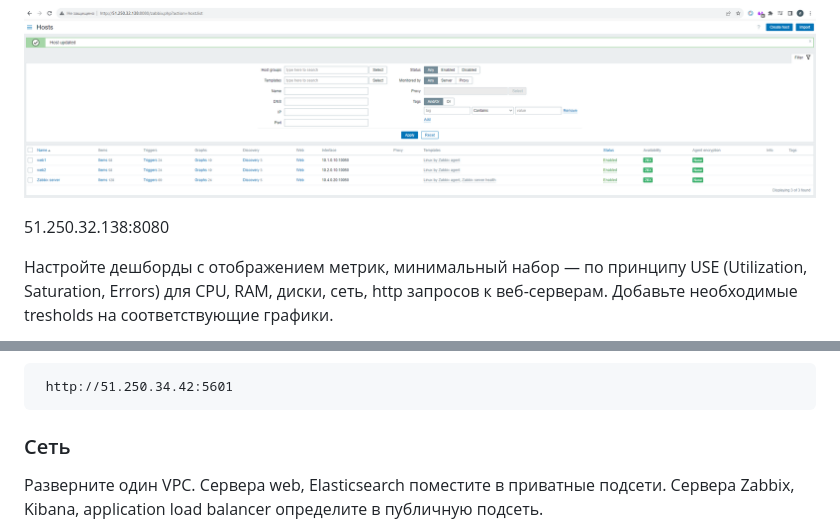
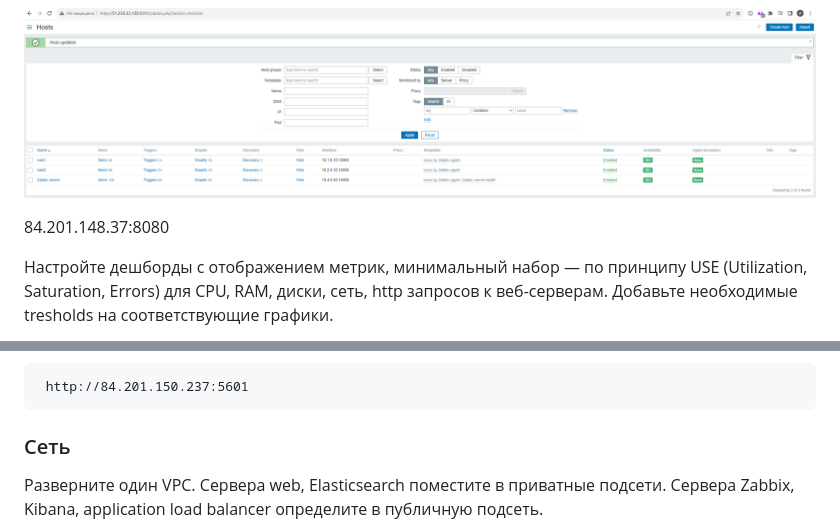
Before and after one commit to matiz86/sys-diplom, a Markdown page: README.md, 2 parts joined by grey strips. GitHub-like rendering.

```diff
--- a/README.md
+++ b/README.md
@@ -76,7 +76,7 @@
 
 ![web1](https://github.com/matiz86/sys-diplom/blob/main/image/zabbix.png)
 
-51.250.32.138:8080
+84.201.148.37:8080
 
 
 Настройте дешборды с отображением метрик, минимальный набор — по принципу USE (Utilization, Saturation, Errors) для CPU, RAM, диски, сеть, http запросов к веб-серверам. Добавьте необходимые tresholds на соответствующие графики.
@@ -145,7 +145,7 @@ sudo filebeat -e
 
 
 
-     http://51.250.34.42:5601
+     http://84.201.150.237:5601
 
 
 ### Сеть
```
